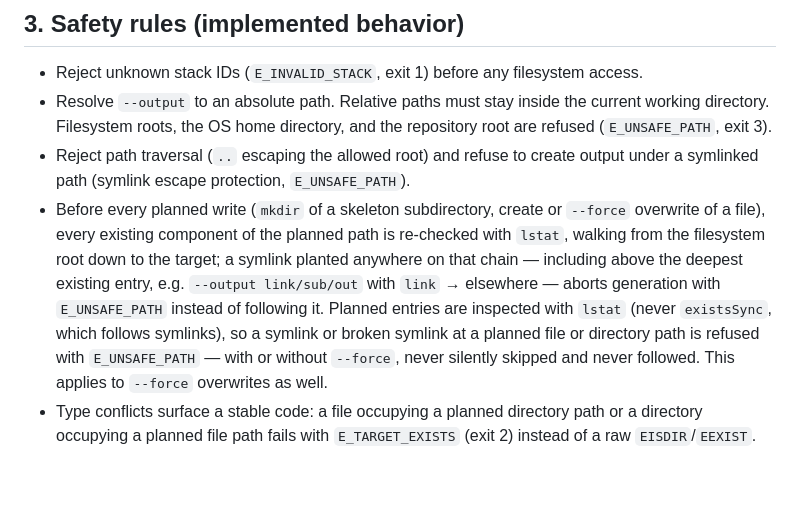
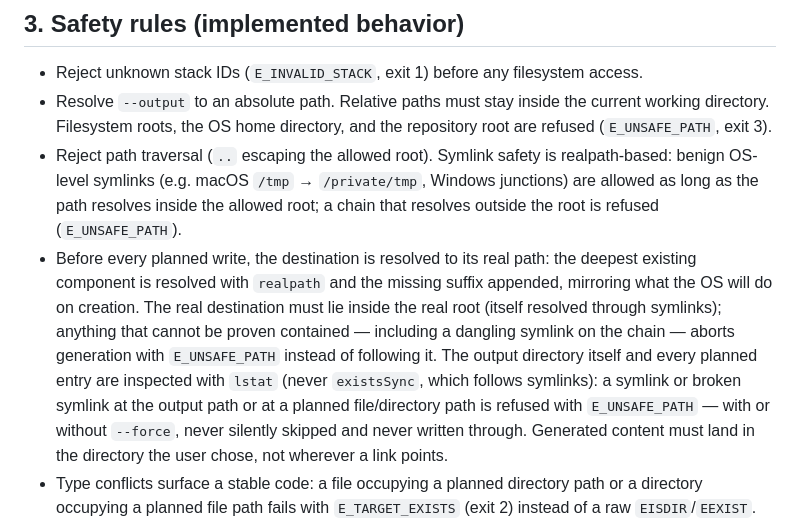
Before and after one commit to AdemDemirFE/create-anything-ai, a Markdown page: docs/GENERATOR_CONTRACT.md, the part around the change. GitHub-like rendering; blank space fills up the shorter version.

Commit message:
docs: sync contract with realpath-based symlink policy

```diff
--- a/docs/GENERATOR_CONTRACT.md
+++ b/docs/GENERATOR_CONTRACT.md
@@ -48,8 +48,8 @@ create-anything-ai <target-name> --stack <id>   # interactive/project-name form
 
 - Reject unknown stack IDs (`E_INVALID_STACK`, exit 1) before any filesystem access.
 - Resolve `--output` to an absolute path. Relative paths must stay inside the current working directory. Filesystem roots, the OS home directory, and the repository root are refused (`E_UNSAFE_PATH`, exit 3).
-- Reject path traversal (`..` escaping the allowed root) and refuse to create output under a symlinked path (symlink escape protection, `E_UNSAFE_PATH`).
-- Before every planned write (`mkdir` of a skeleton subdirectory, create or `--force` overwrite of a file), every existing component of the planned path is re-checked with `lstat`, walking from the filesystem root down to the target; a symlink planted anywhere on that chain — including above the deepest existing entry, e.g. `--output link/sub/out` with `link` → elsewhere — aborts generation with `E_UNSAFE_PATH` instead of following it. Planned entries are inspected with `lstat` (never `existsSync`, which follows symlinks), so a symlink or broken symlink at a planned file or directory path is refused with `E_UNSAFE_PATH` — with or without `--force`, never silently skipped and never followed. This applies to `--force` overwrites as well.
+- Reject path traversal (`..` escaping the allowed root). Symlink safety is realpath-based: benign OS-level symlinks (e.g. macOS `/tmp` → `/private/tmp`, Windows junctions) are allowed as long as the path resolves inside the allowed root; a chain that resolves outside the root is refused (`E_UNSAFE_PATH`).
+- Before every planned write, the destination is resolved to its real path: the deepest existing component is resolved with `realpath` and the missing suffix appended, mirroring what the OS will do on creation. The real destination must lie inside the real root (itself resolved through symlinks); anything that cannot be proven contained — including a dangling symlink on the chain — aborts generation with `E_UNSAFE_PATH` instead of following it. The output directory itself and every planned entry are inspected with `lstat` (never `existsSync`, which follows symlinks): a symlink or broken symlink at the output path or at a planned file/directory path is refused with `E_UNSAFE_PATH` — with or without `--force`, never silently skipped and never written through. Generated content must land in the directory the user chose, not wherever a link points.
 - Type conflicts surface a stable code: a file occupying a planned directory path or a directory occupying a planned file path fails with `E_TARGET_EXISTS` (exit 2) instead of a raw `EISDIR`/`EEXIST`.
 - Never overwrite an existing file without `--force` (idempotent re-runs skip existing files; `E_TARGET_EXISTS` is reserved for hard conflicts). Untracked files are never touched by `--force`; a symlink at a planned path is refused, never overwritten through.
 - `--dry-run` must not create files, start containers, call AI providers, or install packages.
```
